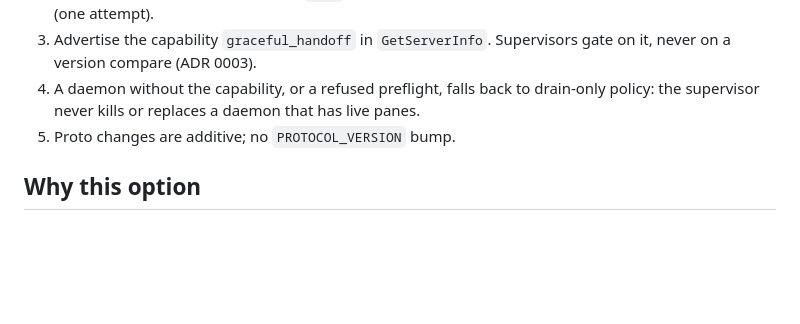
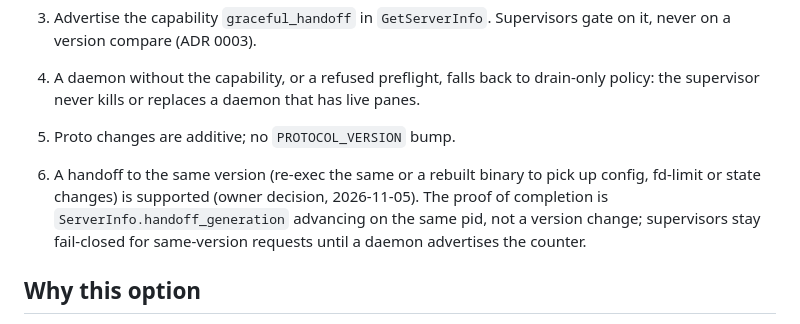
Before and after one commit to tstapler/tymux, a Markdown page: docs/adr/0008-graceful-daemon-handoff.md, the part around the change. GitHub-like rendering; blank space fills up the shorter version.

```diff
--- a/docs/adr/0008-graceful-daemon-handoff.md
+++ b/docs/adr/0008-graceful-daemon-handoff.md
@@ -13,6 +13,8 @@ Replacing the `tymuxd` process loses every live pane. The daemon owns each pty m
 3. Advertise the capability `graceful_handoff` in `GetServerInfo`. Supervisors gate on it, never on a version compare (ADR 0003).
 4. A daemon without the capability, or a refused preflight, falls back to drain-only policy: the supervisor never kills or replaces a daemon that has live panes.
 5. Proto changes are additive; no `PROTOCOL_VERSION` bump.
+
+6. A handoff to the same version (re-exec the same or a rebuilt binary to pick up config, fd-limit or state changes) is supported (owner decision, 2026-11-05). The proof of completion is `ServerInfo.handoff_generation` advancing on the same pid, not a version change; supervisors stay fail-closed for same-version requests until a daemon advertises the counter.
 
 ## Why this option
 
```
Also changed, not shown: project_plans/graceful-handoff/design.md (+4 -0 lines).
